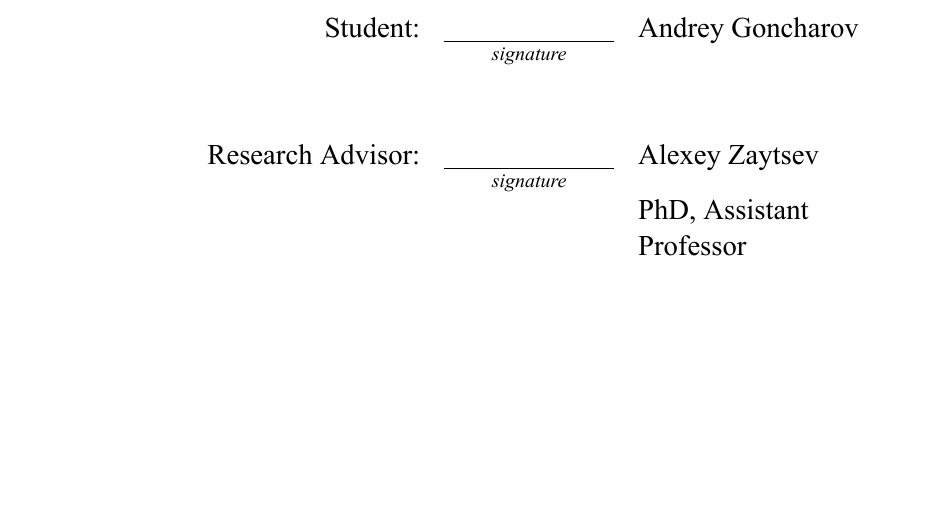
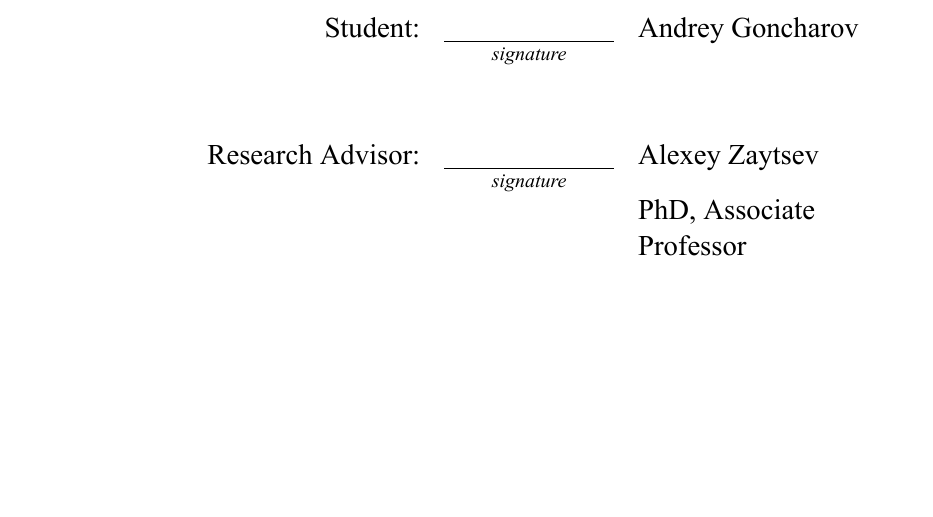
Before and after one commit to fxlrnrpt/sktech_thesis, a LaTeX thesis (main.tex, which reads chapters/cover.tex): part of page 1 of 43, cut so that both start at the same text. Compiled offline with XeLaTeX.

Commit message:
Fix title

```diff
--- a/chapters/cover.tex
+++ b/chapters/cover.tex
@@ -17,7 +17,7 @@
 
 \supervisorname{Alexey Zaytsev}
 % \supervisortitle{Assistant professor}
-\supervisortitle{Assistant Professor}
+\supervisortitle{Associate Professor}
 % \supervisortitle{Associate professor}
 \supervisordegree{PhD}
 
```
Also changed, not shown: main.pdf, 4 other files.
